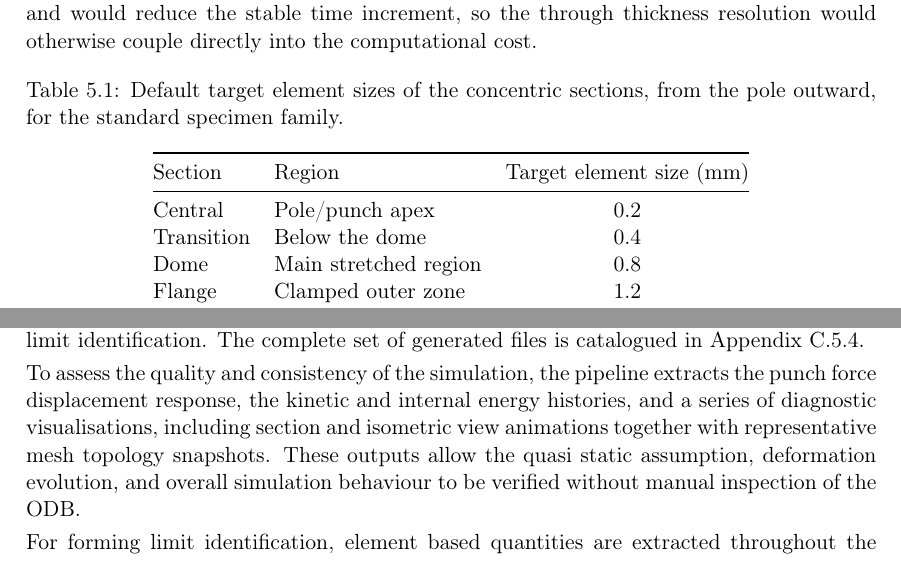
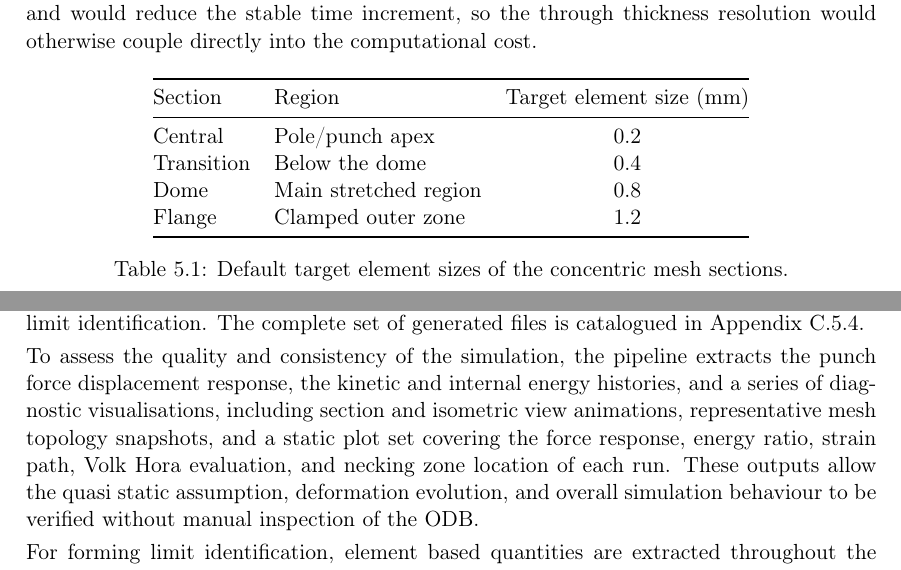
Before and after one commit to andrecruzf/AbaqusProject, a LaTeX thesis (report/Report.tex, which reads report/chapters/numerical_model.tex): two parts of pages 34 and 36 of 81, joined at a grey line, cut so that both start at the same text. Compiled offline with pdfLaTeX.

Commit message:
Name the static diagnostic plot set in the postprocessing section
Co-Authored-By: Claude Fable 5 <noreply@anthropic.com>

```diff
--- a/report/chapters/numerical_model.tex
+++ b/report/chapters/numerical_model.tex
@@ -127,9 +127,6 @@ cost.
 
 \begin{table}[H]
 \centering
-\caption{Default target element sizes of the concentric sections, from the pole
-outward, for the standard specimen family.}
-\label{tab:mesh_zones}
 \begin{tabular}{@{}llc@{}}\toprule
 Section & Region & Target element size (\si{\milli\meter}) \\ \midrule
 Central & Pole/punch apex   & 0.2 \\
@@ -137,6 +134,8 @@ Transition & Below the dome    & 0.4 \\
 Dome & Main stretched region   & 0.8 \\
 Flange & Clamped outer zone    & 1.2 \\ \bottomrule
 \end{tabular}
+\caption{Default target element sizes of the concentric mesh sections.}
+\label{tab:mesh_zones}
 \end{table}
 
 \subsubsection{Global Refinement and Independent Section Sizing}
@@ -246,7 +245,9 @@ Appendix~\ref{app:postproc_catalogue}.
 To assess the quality and consistency of the simulation, the pipeline extracts
 the punch force displacement response, the kinetic and internal energy
 histories, and a series of diagnostic visualisations, including section and
-isometric view animations together with representative mesh topology snapshots.
+isometric view animations, representative mesh topology snapshots, and a
+static plot set covering the force response, energy ratio, strain path,
+Volk Hora evaluation, and necking zone location of each run.
 These outputs allow the quasi static assumption, deformation evolution, and
 overall simulation behaviour to be verified without manual inspection of the
 ODB.
```
Also changed, not shown: report/img/gui_results_panel.png (deleted).
